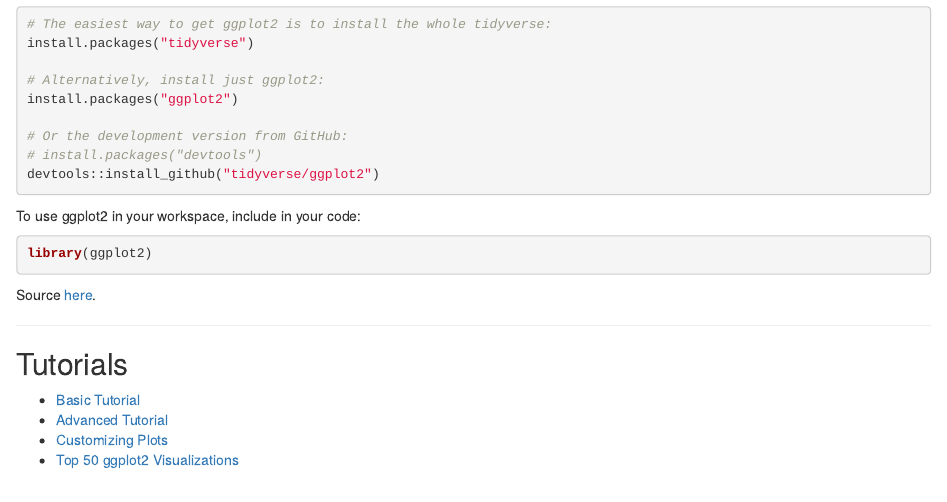
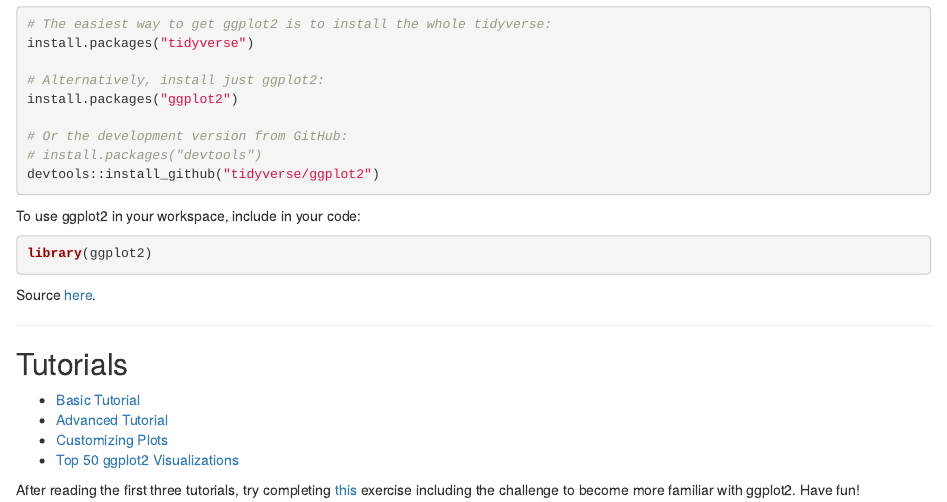
Before and after one commit to ddsoriano/ddsoriano.github.io, an R Markdown document (guides/ggplot2-links.Rmd): the page in a window 1100 px wide, from 250 px down. The pictures show the output file guides/ggplot2-links.html that the author committed with the source, opened offline.

Commit message:
Added Sohum's exercise to the guide

```diff
--- a/guides/ggplot2-links.Rmd
+++ b/guides/ggplot2-links.Rmd
@@ -45,3 +45,5 @@ Source [here](https://ggplot2.tidyverse.org/).
 * [Advanced Tutorial](http://r-statistics.co/Complete-Ggplot2-Tutorial-Part1-With-R-Code.html)
 * [Customizing Plots](http://r-statistics.co/Complete-Ggplot2-Tutorial-Part2-Customizing-Theme-With-R-Code.html)
 * [Top 50 ggplot2 Visualizations](http://r-statistics.co/Top50-Ggplot2-Visualizations-MasterList-R-Code.html)
+
+After reading the first three tutorials, try completing [this](https://sohumdatta.github.io/pcari-sp20/handouts/Exercises2_handout1.html) exercise including the challenge to become more familiar with ggplot2. Have fun!
```
Also changed, not shown: guides/ggplot2-links.html.
